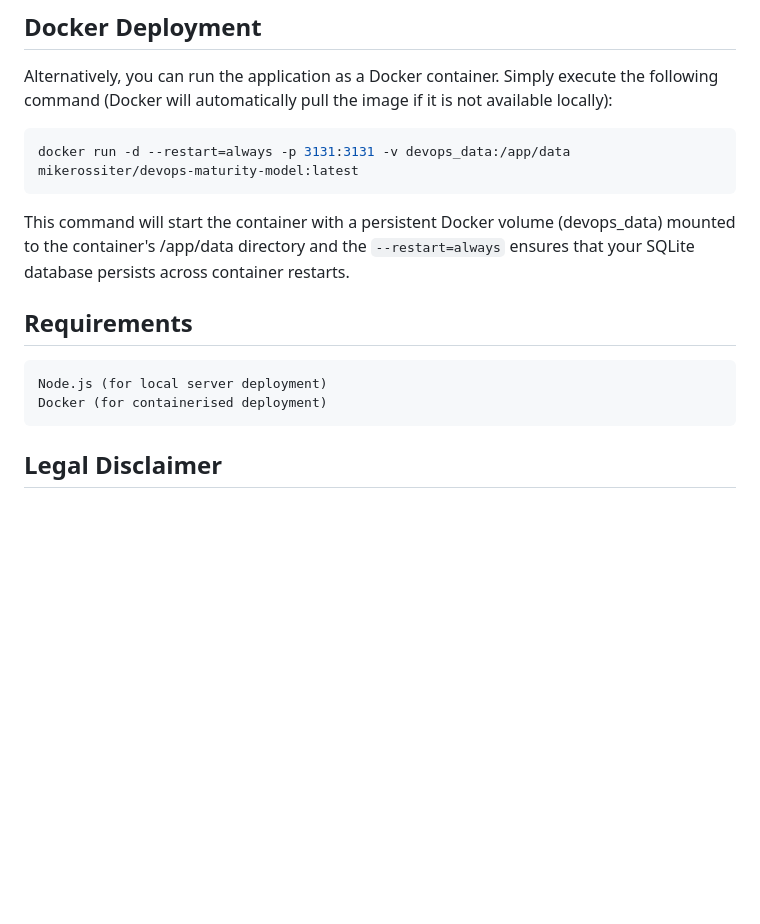
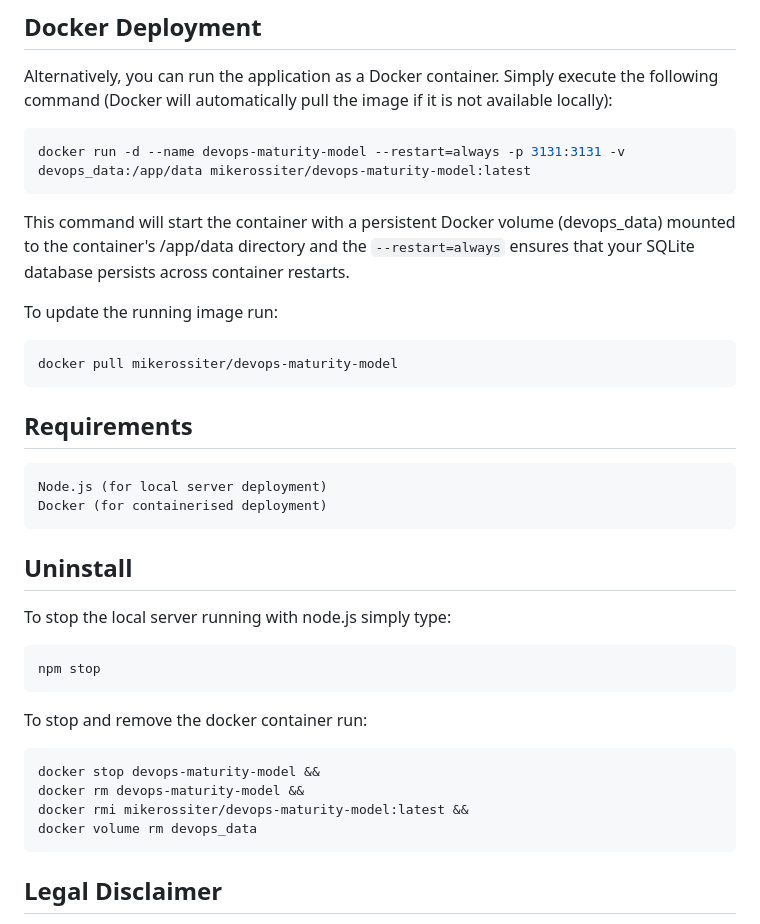
Before and after one commit to mikerossiter/DevOpsMaturityModel, a Markdown page: README.md, the part around the change. Rendered like a GitHub page; blank space fills up the shorter version.

````diff
--- a/README.md
+++ b/README.md
@@ -104,14 +104,34 @@ Open your browser and navigate to [http://localhost:3131](http://localhost:3131)
 
 Alternatively, you can run the application as a Docker container. Simply execute the following command (Docker will automatically pull the image if it is not available locally):
 ```bash
-docker run -d --restart=always -p 3131:3131 -v devops_data:/app/data mikerossiter/devops-maturity-model:latest
+docker run -d --name devops-maturity-model --restart=always -p 3131:3131 -v devops_data:/app/data mikerossiter/devops-maturity-model:latest
 ```
 This command will start the container with a persistent Docker volume (devops_data) mounted to the container's /app/data directory and the `--restart=always` ensures that your SQLite database persists across container restarts.
+
+To update the running image run:
+```bash
+docker pull mikerossiter/devops-maturity-model
+```
 
 ## Requirements
 
     Node.js (for local server deployment)
     Docker (for containerised deployment)
+
+## Uninstall
+
+To stop the local server running with node.js simply type:
+```bash
+npm stop
+```
+
+To stop and remove the docker container run:
+```bash
+docker stop devops-maturity-model &&
+docker rm devops-maturity-model &&
+docker rmi mikerossiter/devops-maturity-model:latest &&
+docker volume rm devops_data
+```
 
 ## Legal Disclaimer
 
````
